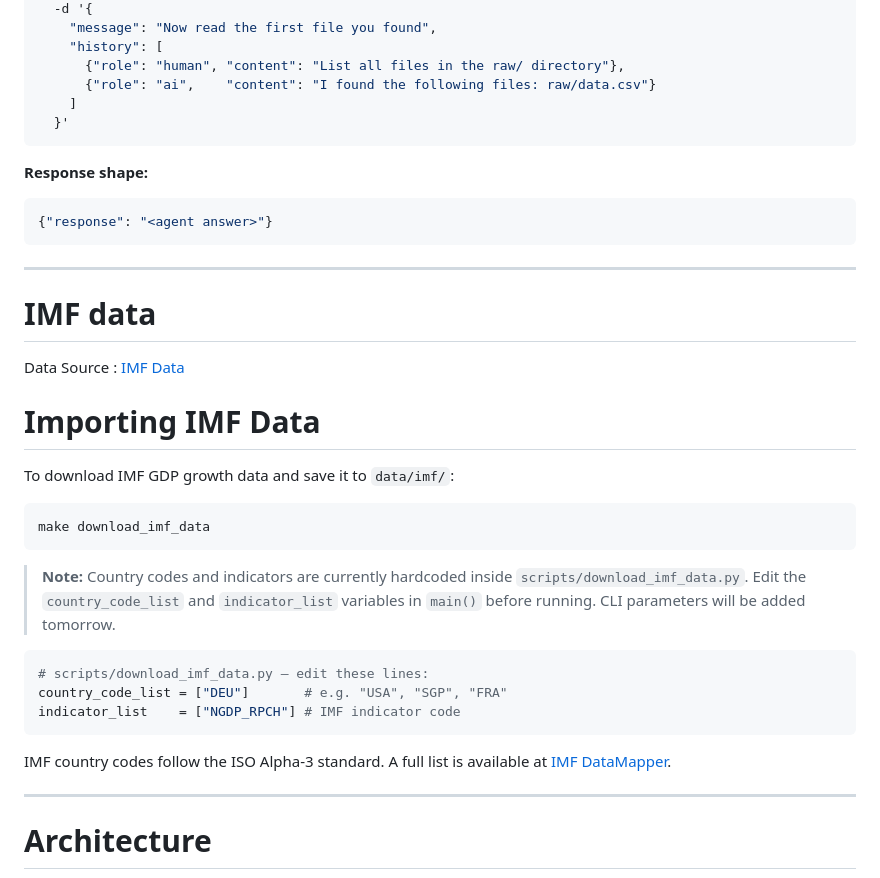
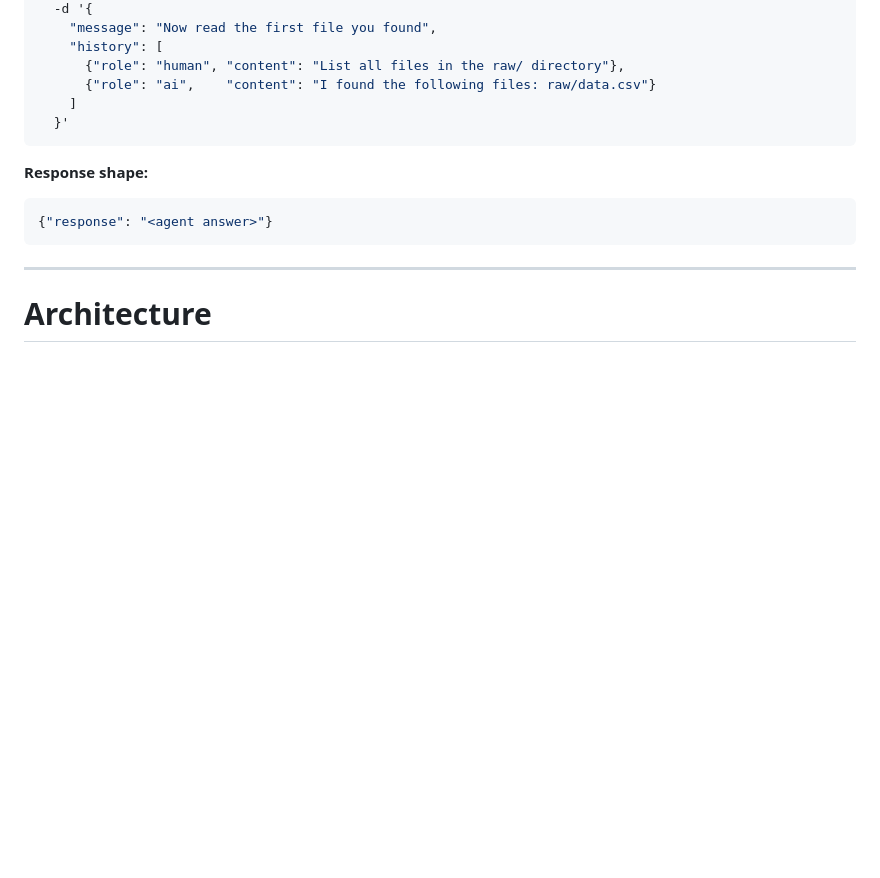
Before and after one commit to sukanyanath1/EDAta_govtech2026, a Markdown page: README.MD, the part around one of its changes. Rendered like a GitHub page; blank space fills up the shorter version.

````diff
--- a/README.MD
+++ b/README.MD
@@ -190,30 +190,5 @@ curl -X POST http://localhost:8000/chat \
 
 ---
 
-# IMF data
-Data Source : [IMF Data](https://data.imf.org/en/datasets/IMF.RES:WEO)
-
-# Importing IMF Data
-
-To download IMF GDP growth data and save it to `data/imf/`:
-
-```bash
-make download_imf_data
-```
-
-> **Note:** Country codes and indicators are currently hardcoded inside `scripts/download_imf_data.py`.
-> Edit the `country_code_list` and `indicator_list` variables in `main()` before running.
-> CLI parameters will be added tomorrow.
-
-```python
-# scripts/download_imf_data.py — edit these lines:
-country_code_list = ["DEU"]       # e.g. "USA", "SGP", "FRA"
-indicator_list    = ["NGDP_RPCH"] # IMF indicator code
-```
-
-IMF country codes follow the ISO Alpha-3 standard. A full list is available at [IMF DataMapper](https://www.imf.org/external/datamapper/api/v1/countries).
-
----
-
 # Architecture
 
````
Also changed, not shown: other parts of README.MD (+120 -47 lines).
